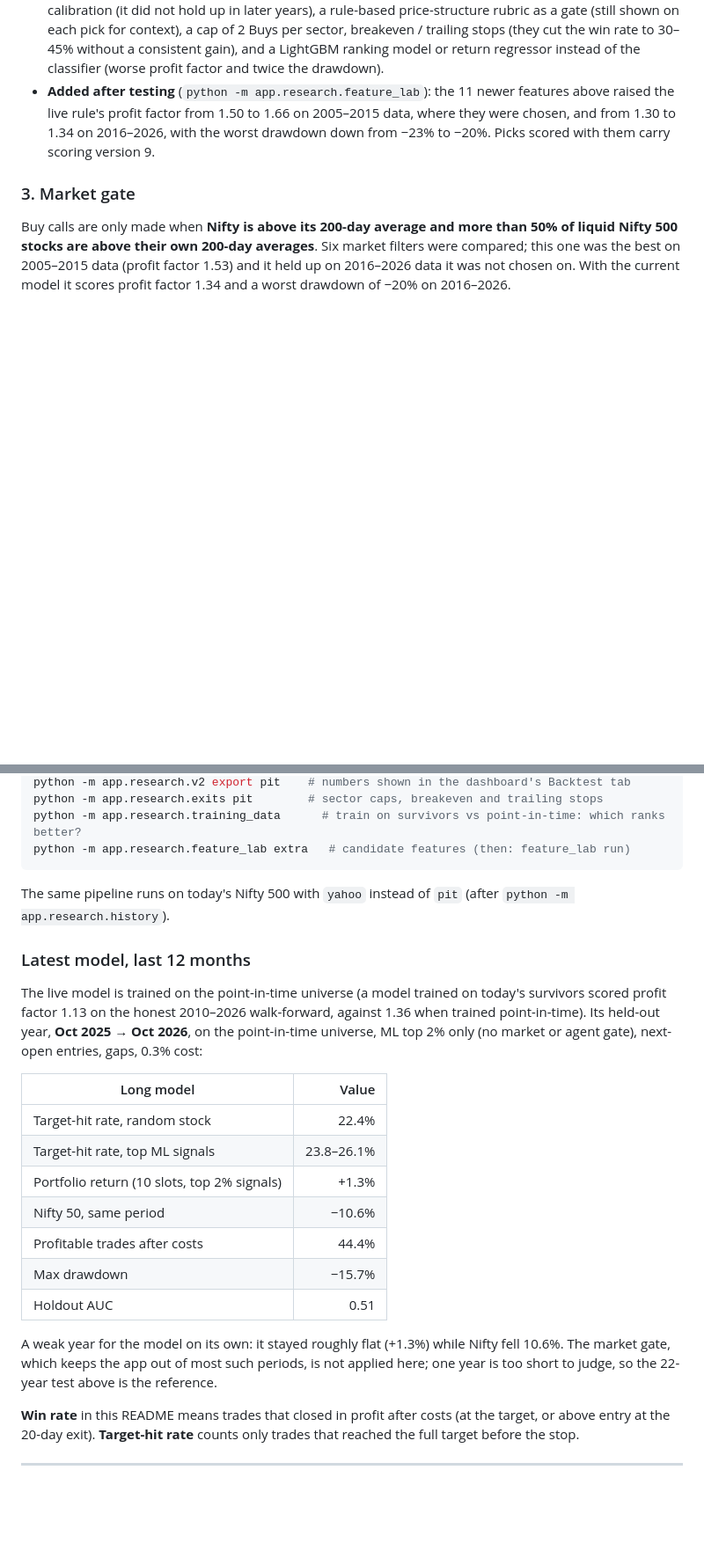
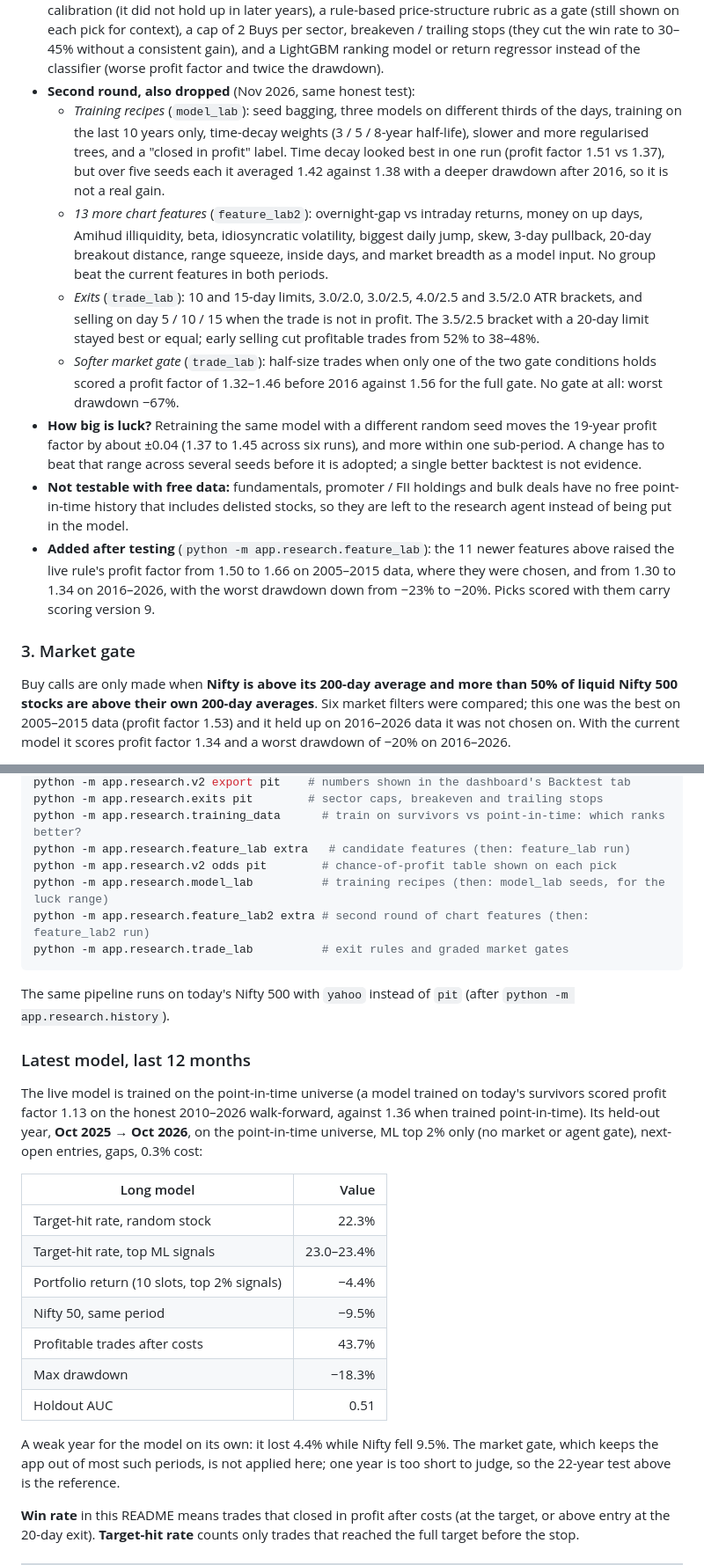
Before and after one commit to musaddiq-vd/stock-recommendation-system, a Markdown page: README.md, 2 parts joined by grey strips. Shown at 88% size. Drawn GitHub-style; blank space fills up the shorter version.

````diff
--- a/README.md
+++ b/README.md
@@ -135,6 +137,24 @@ touched in one bar, the stop is assumed to hit first. Trades last ~13 sessions o
   up in later years), a rule-based price-structure rubric as a gate (still shown on each pick for context), a cap of
   2 Buys per sector, breakeven / trailing stops (they cut the win rate to 30–45% without a consistent gain), and a
   LightGBM ranking model or return regressor instead of the classifier (worse profit factor and twice the drawdown).
+- **Second round, also dropped** (Nov 2026, same honest test):
+  - *Training recipes* (`model_lab`): seed bagging, three models on different thirds of the days, training on the last
+    10 years only, time-decay weights (3 / 5 / 8-year half-life), slower and more regularised trees, and a "closed in
+    profit" label. Time decay looked best in one run (profit factor 1.51 vs 1.37), but over five seeds each it averaged
+    1.42 against 1.38 with a deeper drawdown after 2016, so it is not a real gain.
+  - *13 more chart features* (`feature_lab2`): overnight-gap vs intraday returns, money on up days, Amihud illiquidity,
+    beta, idiosyncratic volatility, biggest daily jump, skew, 3-day pullback, 20-day breakout distance, range squeeze,
+    inside days, and market breadth as a model input. No group beat the current features in both periods.
+  - *Exits* (`trade_lab`): 10 and 15-day limits, 3.0/2.0, 3.0/2.5, 4.0/2.5 and 3.5/2.0 ATR brackets, and selling on
+    day 5 / 10 / 15 when the trade is not in profit. The 3.5/2.5 bracket with a 20-day limit stayed best or equal;
+    early selling cut profitable trades from 52% to 38–48%.
+  - *Softer market gate* (`trade_lab`): half-size trades when only one of the two gate conditions holds scored a
+    profit factor of 1.32–1.46 before 2016 against 1.56 for the full gate. No gate at all: worst drawdown −67%.
+- **How big is luck?** Retraining the same model with a different random seed moves the 19-year profit factor by
+  about ±0.04 (1.37 to 1.45 across six runs), and more within one sub-period. A change has to beat that range across
+  several seeds before it is adopted; a single better backtest is not evidence.
+- **Not testable with free data:** fundamentals, promoter / FII holdings and bulk deals have no free point-in-time
+  history that includes delisted stocks, so they are left to the research agent instead of being put in the model.
 - **Added after testing** (`python -m app.research.feature_lab`): the 11 newer features above raised the live rule's
   profit factor from 1.50 to 1.66 on 2005–2015 data, where they were chosen, and from 1.30 to 1.34 on 2016–2026,
   with the worst drawdown down from −23% to −20%. Picks scored with them carry scoring version 9.
@@ -292,6 +315,10 @@ python -m app.research.v2 export pit    # numbers shown in the dashboard's Backt
 python -m app.research.exits pit        # sector caps, breakeven and trailing stops
 python -m app.research.training_data      # train on survivors vs point-in-time: which ranks better?
 python -m app.research.feature_lab extra   # candidate features (then: feature_lab run)
+python -m app.research.v2 odds pit        # chance-of-profit table shown on each pick
+python -m app.research.model_lab          # training recipes (then: model_lab seeds, for the luck range)
+python -m app.research.feature_lab2 extra # second round of chart features (then: feature_lab2 run)
+python -m app.research.trade_lab          # exit rules and graded market gates
 ```
 The same pipeline runs on today's Nifty 500 with `yahoo` instead of `pit` (after `python -m app.research.history`).
 
@@ -302,15 +329,15 @@ on the point-in-time universe, ML top 2% only (no market or agent gate), next-op
 
 | Long model | Value |
 |---|---:|
-| Target-hit rate, random stock | 22.4% |
-| Target-hit rate, top ML signals | 23.8–26.1% |
-| Portfolio return (10 slots, top 2% signals) | +1.3% |
-| Nifty 50, same period | −10.6% |
-| Profitable trades after costs | 44.4% |
-| Max drawdown | −15.7% |
+| Target-hit rate, random stock | 22.3% |
+| Target-hit rate, top ML signals | 23.0–23.4% |
+| Portfolio return (10 slots, top 2% signals) | −4.4% |
+| Nifty 50, same period | −9.5% |
+| Profitable trades after costs | 43.7% |
+| Max drawdown | −18.3% |
 | Holdout AUC | 0.51 |
 
-A weak year for the model on its own: it stayed roughly flat (+1.3%) while Nifty fell 10.6%. The market gate, which keeps the
+A weak year for the model on its own: it lost 4.4% while Nifty fell 9.5%. The market gate, which keeps the
 app out of most such periods, is not applied here; one year is too short to judge, so the 22-year test above is the
 reference.
 
````
Also changed, not shown: other parts of README.md (+17 -12 lines), docs/screenshots/backtest.png, docs/screenshots/dashboard.png, docs/screenshots/mobile.png, docs/screenshots/stock-detail.png, 15 other files.
